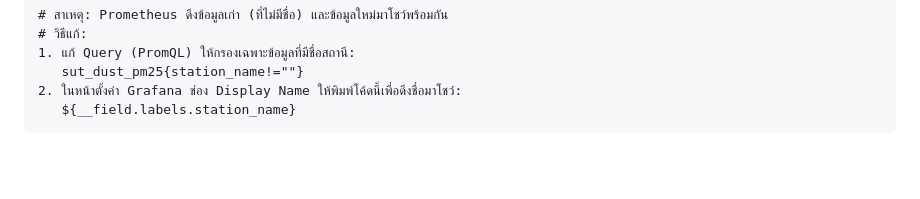
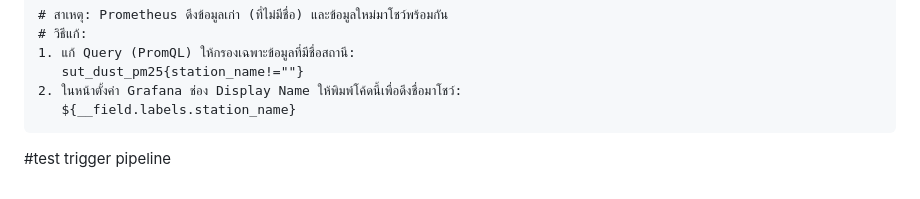
Before and after one commit to punpup09/PM-Alert---ENG23-3074, a Markdown page: README.md, the part around the change. Rendered like a GitHub page; blank space fills up the shorter version.

Commit message:
Test trigger pipeline

````diff
--- a/README.md
+++ b/README.md
@@ -315,3 +315,5 @@ kubectl port-forward -n dustwatch svc/pm-alert-service 5000:80
 2. ในหน้าตั้งค่า Grafana ช่อง Display Name ให้พิมพ์โค้ดนี้เพื่อดึงชื่อมาโชว์:
    ${__field.labels.station_name}
 ```
+
+#test trigger pipeline
````
